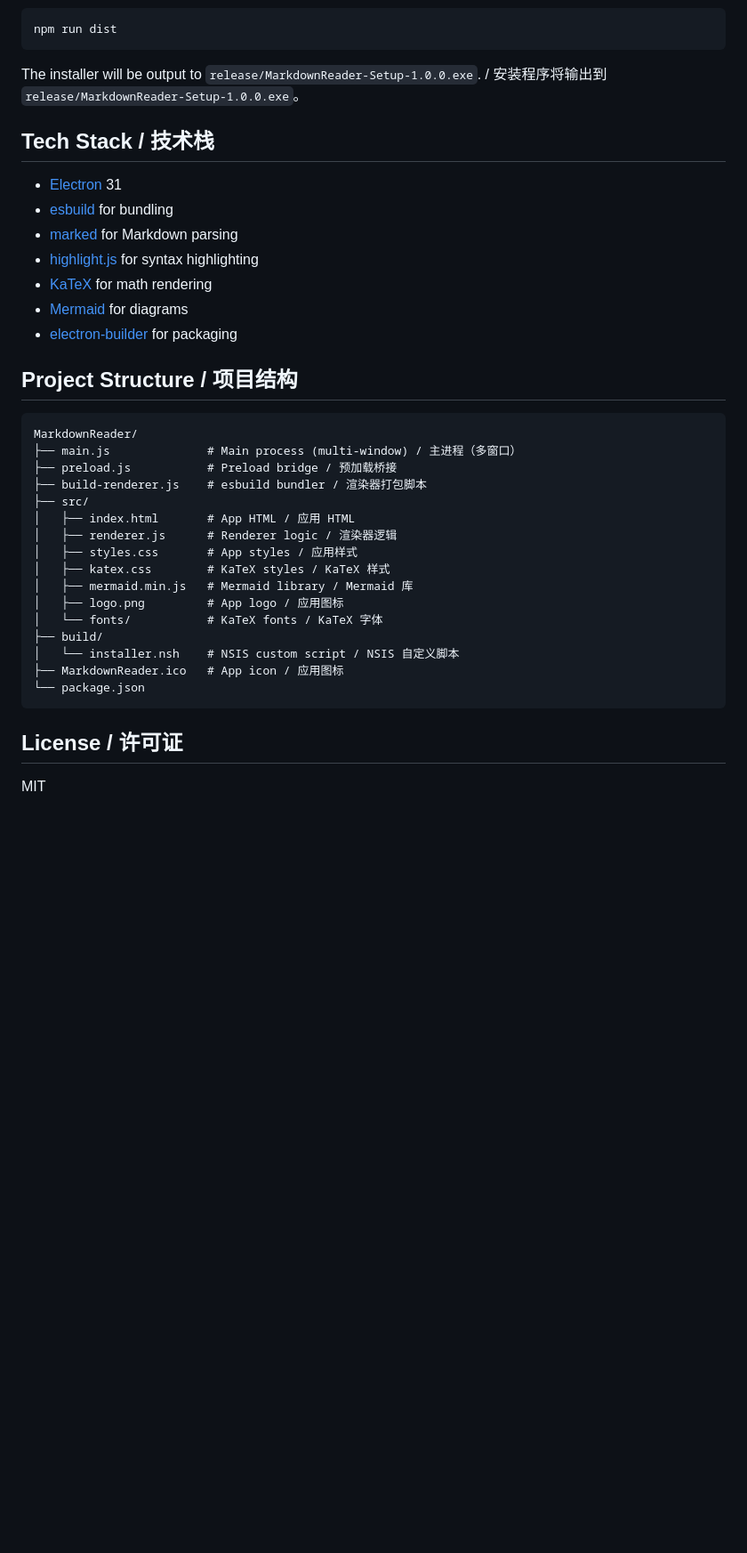
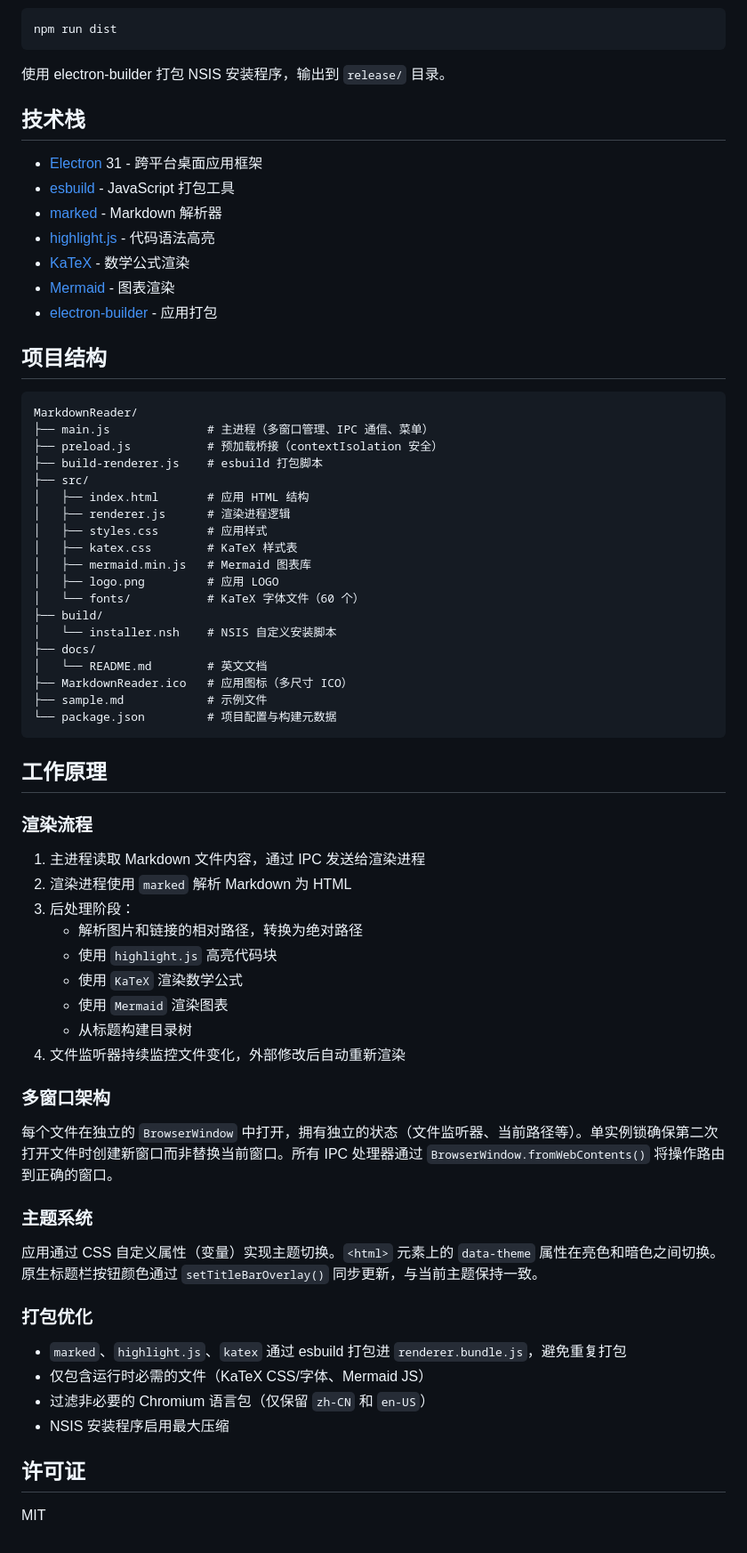
Before and after one commit to s-t-m/MarkdownReader, a Markdown page: README.md, the part around one of its changes. Shown at 89% size. Drawn GitHub-style; blank space fills up the shorter version.

Commit message:
docs: split README into Chinese (root) and English (docs/)

````diff
--- a/README.md
+++ b/README.md
@@ -84,39 +151,71 @@ npm run build:renderer
 npm run dist
 ```
 
-The installer will be output to `release/MarkdownReader-Setup-1.0.0.exe`. / 安装程序将输出到 `release/MarkdownReader-Setup-1.0.0.exe`。
+使用 electron-builder 打包 NSIS 安装程序，输出到 `release/` 目录。
 
-## Tech Stack / 技术栈
+## 技术栈
 
-- [Electron](https://www.electronjs.org/) 31
-- [esbuild](https://esbuild.github.io/) for bundling
-- [marked](https://marked.js.org/) for Markdown parsing
-- [highlight.js](https://highlightjs.org/) for syntax highlighting
-- [KaTeX](https://katex.org/) for math rendering
-- [Mermaid](https://mermaid.js.org/) for diagrams
-- [electron-builder](https://www.electron.build/) for packaging
+- [Electron](https://www.electronjs.org/) 31 - 跨平台桌面应用框架
+- [esbuild](https://esbuild.github.io/) - JavaScript 打包工具
+- [marked](https://marked.js.org/) - Markdown 解析器
+- [highlight.js](https://highlightjs.org/) - 代码语法高亮
+- [KaTeX](https://katex.org/) - 数学公式渲染
+- [Mermaid](https://mermaid.js.org/) - 图表渲染
+- [electron-builder](https://www.electron.build/) - 应用打包
 
-## Project Structure / 项目结构
+## 项目结构
 
 ```
 MarkdownReader/
-├── main.js              # Main process (multi-window) / 主进程（多窗口）
-├── preload.js           # Preload bridge / 预加载桥接
-├── build-renderer.js    # esbuild bundler / 渲染器打包脚本
+├── main.js              # 主进程（多窗口管理、IPC 通信、菜单）
+├── preload.js           # 预加载桥接（contextIsolation 安全）
+├── build-renderer.js    # esbuild 打包脚本
 ├── src/
-│   ├── index.html       # App HTML / 应用 HTML
-│   ├── renderer.js      # Renderer logic / 渲染器逻辑
-│   ├── styles.css       # App styles / 应用样式
-│   ├── katex.css        # KaTeX styles / KaTeX 样式
-│   ├── mermaid.min.js   # Mermaid library / Mermaid 库
-│   ├── logo.png         # App logo / 应用图标
-│   └── fonts/           # KaTeX fonts / KaTeX 字体
+│   ├── index.html       # 应用 HTML 结构
+│   ├── renderer.js      # 渲染进程逻辑
+│   ├── styles.css       # 应用样式
+│   ├── katex.css        # KaTeX 样式表
+│   ├── mermaid.min.js   # Mermaid 图表库
+│   ├── logo.png         # 应用 LOGO
+│   └── fonts/           # KaTeX 字体文件（60 个）
 ├── build/
-│   └── installer.nsh    # NSIS custom script / NSIS 自定义脚本
-├── MarkdownReader.ico   # App icon / 应用图标
-└── package.json
+│   └── installer.nsh    # NSIS 自定义安装脚本
+├── docs/
+│   └── README.md        # 英文文档
+├── MarkdownReader.ico   # 应用图标（多尺寸 ICO）
+├── sample.md            # 示例文件
+└── package.json         # 项目配置与构建元数据
 ```
 
-## License / 许可证
+## 工作原理
+
+### 渲染流程
+
+1. 主进程读取 Markdown 文件内容，通过 IPC 发送给渲染进程
+2. 渲染进程使用 `marked` 解析 Markdown 为 HTML
+3. 后处理阶段：
+   - 解析图片和链接的相对路径，转换为绝对路径
+   - 使用 `highlight.js` 高亮代码块
+   - 使用 `KaTeX` 渲染数学公式
+   - 使用 `Mermaid` 渲染图表
+   - 从标题构建目录树
+4. 文件监听器持续监控文件变化，外部修改后自动重新渲染
+
+### 多窗口架构
+
+每个文件在独立的 `BrowserWindow` 中打开，拥有独立的状态（文件监听器、当前路径等）。单实例锁确保第二次打开文件时创建新窗口而非替换当前窗口。所有 IPC 处理器通过 `BrowserWindow.fromWebContents()` 将操作路由到正确的窗口。
+
+### 主题系统
+
+应用通过 CSS 自定义属性（变量）实现主题切换。`<html>` 元素上的 `data-theme` 属性在亮色和暗色之间切换。原生标题栏按钮颜色通过 `setTitleBarOverlay()` 同步更新，与当前主题保持一致。
+
+### 打包优化
+
+- `marked`、`highlight.js`、`katex` 通过 esbuild 打包进 `renderer.bundle.js`，避免重复打包
+- 仅包含运行时必需的文件（KaTeX CSS/字体、Mermaid JS）
+- 过滤非必要的 Chromium 语言包（仅保留 `zh-CN` 和 `en-US`）
+- NSIS 安装程序启用最大压缩
+
+## 许可证
 
 MIT
````
Also changed, not shown: other parts of README.md (+113 -46 lines), docs/README.md (added, +151 -0 lines).
